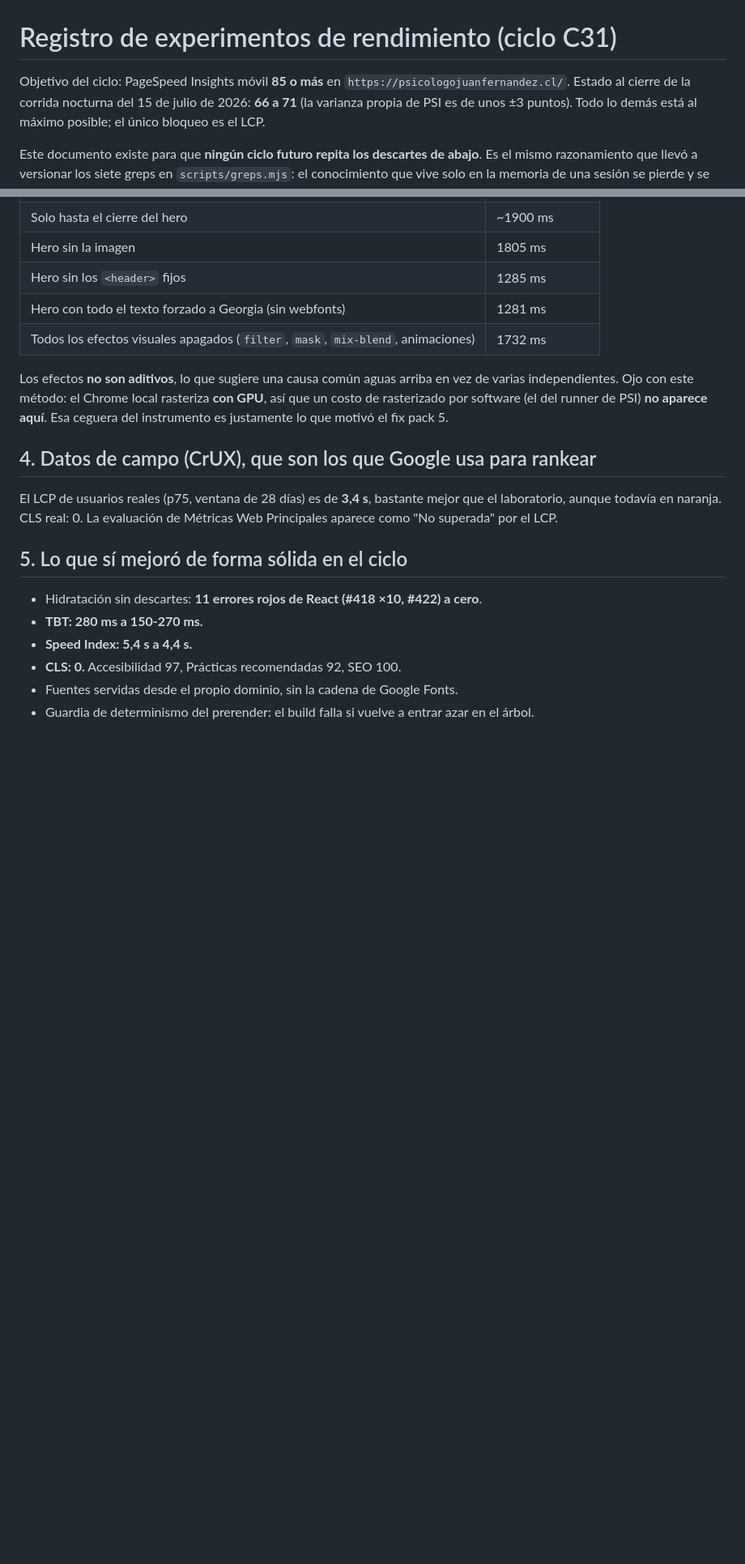
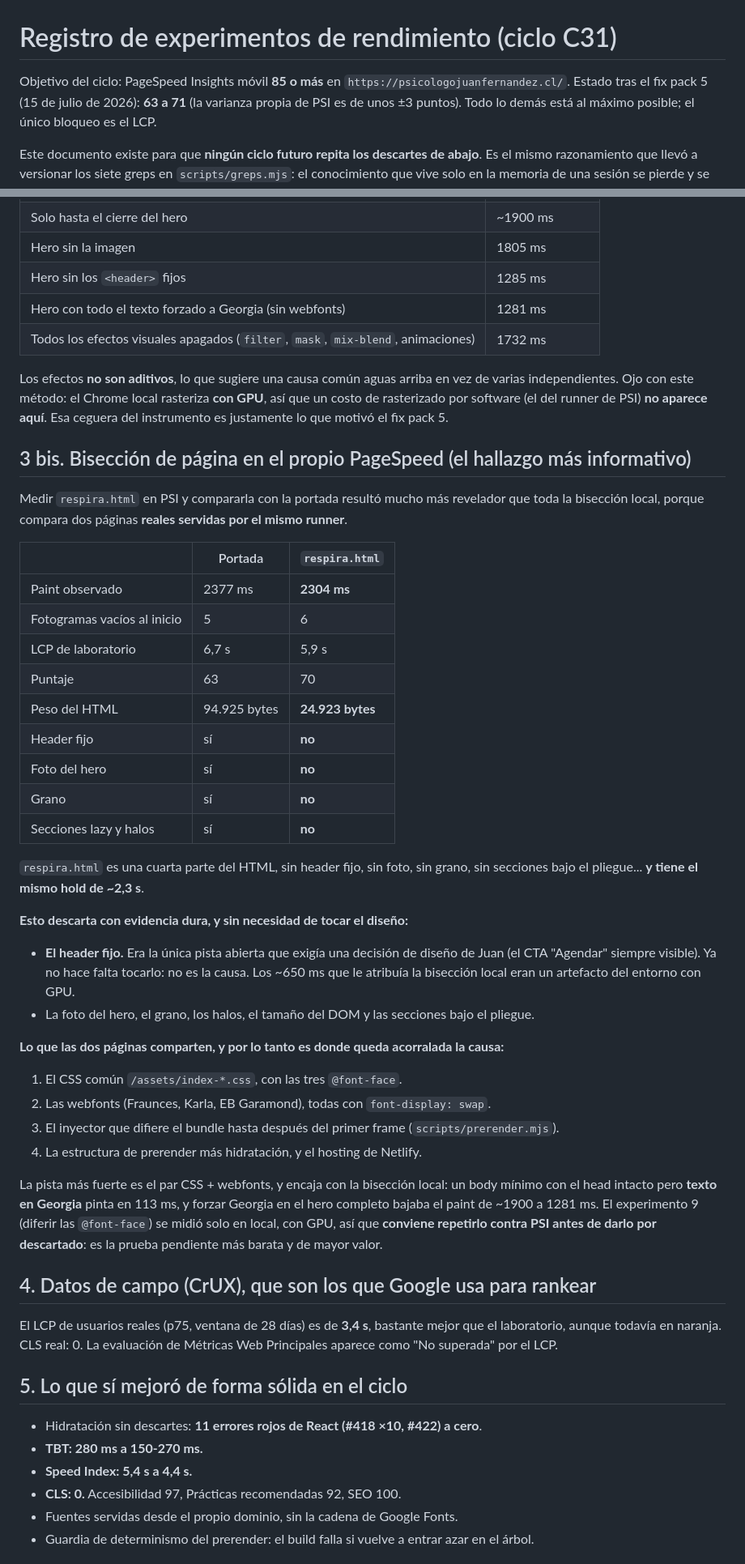
Before and after one commit to juanfernandezzz/sitiopsjuanfernandez, a Markdown page: docs/experimentos-rendimiento-C31.md, 2 parts joined by grey strips. Shown at 81% size. GitHub-like rendering; blank space fills up the shorter version.

```diff
--- a/docs/experimentos-rendimiento-C31.md
+++ b/docs/experimentos-rendimiento-C31.md
@@ -1,7 +1,7 @@
 # Registro de experimentos de rendimiento (ciclo C31)
 
 Objetivo del ciclo: PageSpeed Insights móvil **85 o más** en `https://psicologojuanfernandez.cl/`.
-Estado al cierre de la corrida nocturna del 15 de julio de 2026: **66 a 71** (la varianza propia de
+Estado tras el fix pack 5 (15 de julio de 2026): **63 a 71** (la varianza propia de
 PSI es de unos ±3 puntos). Todo lo demás está al máximo posible; el único bloqueo es el LCP.
 
 Este documento existe para que **ningún ciclo futuro repita los descartes de abajo**. Es el mismo
@@ -69,6 +70,46 @@ Los efectos **no son aditivos**, lo que sugiere una causa común aguas arriba en
 independientes. Ojo con este método: el Chrome local rasteriza **con GPU**, así que un costo de
 rasterizado por software (el del runner de PSI) **no aparece aquí**. Esa ceguera del instrumento es
 justamente lo que motivó el fix pack 5.
+
+## 3 bis. Bisección de página en el propio PageSpeed (el hallazgo más informativo)
+
+Medir `respira.html` en PSI y compararla con la portada resultó mucho más revelador que toda la
+bisección local, porque compara dos páginas **reales servidas por el mismo runner**.
+
+| | Portada | `respira.html` |
+|---|---|---|
+| Paint observado | 2377 ms | **2304 ms** |
+| Fotogramas vacíos al inicio | 5 | 6 |
+| LCP de laboratorio | 6,7 s | 5,9 s |
+| Puntaje | 63 | 70 |
+| Peso del HTML | 94.925 bytes | **24.923 bytes** |
+| Header fijo | sí | **no** |
+| Foto del hero | sí | **no** |
+| Grano | sí | **no** |
+| Secciones lazy y halos | sí | **no** |
+
+`respira.html` es una cuarta parte del HTML, sin header fijo, sin foto, sin grano, sin secciones bajo
+el pliegue... **y tiene el mismo hold de ~2,3 s**.
+
+**Esto descarta con evidencia dura, y sin necesidad de tocar el diseño:**
+
+- **El header fijo.** Era la única pista abierta que exigía una decisión de diseño de Juan (el CTA
+  "Agendar" siempre visible). Ya no hace falta tocarlo: no es la causa. Los ~650 ms que le atribuía
+  la bisección local eran un artefacto del entorno con GPU.
+- La foto del hero, el grano, los halos, el tamaño del DOM y las secciones bajo el pliegue.
+
+**Lo que las dos páginas comparten, y por lo tanto es donde queda acorralada la causa:**
+
+1. El CSS común `/assets/index-*.css`, con las tres `@font-face`.
+2. Las webfonts (Fraunces, Karla, EB Garamond), todas con `font-display: swap`.
+3. El inyector que difiere el bundle hasta después del primer frame (`scripts/prerender.mjs`).
+4. La estructura de prerender más hidratación, y el hosting de Netlify.
+
+La pista más fuerte es el par CSS + webfonts, y encaja con la bisección local: un body mínimo con el
+head intacto pero **texto en Georgia** pinta en 113 ms, y forzar Georgia en el hero completo bajaba
+el paint de ~1900 a 1281 ms. El experimento 9 (diferir las `@font-face`) se midió solo en local, con
+GPU, así que **conviene repetirlo contra PSI antes de darlo por descartado**: es la prueba pendiente
+más barata y de mayor valor.
 
 ## 4. Datos de campo (CrUX), que son los que Google usa para rankear
 
```
Also changed, not shown: other parts of docs/experimentos-rendimiento-C31.md (+19 -8 lines).
